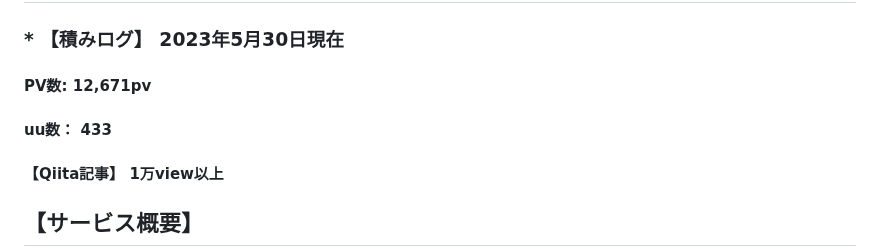
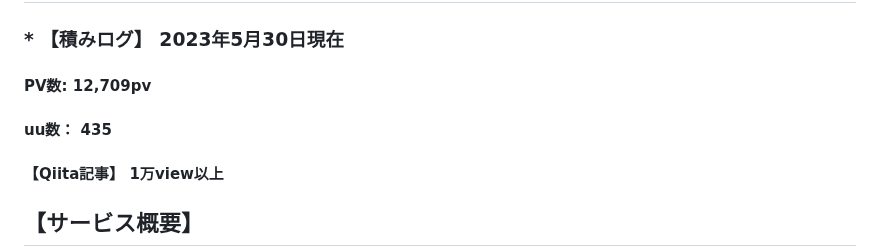
Before and after one commit to aya1357/yumelog777, a Markdown page: README.md, the part around the change. GitHub-like rendering.

```diff
--- a/README.md
+++ b/README.md
@@ -8,8 +8,8 @@
 ## [Qiita記事](https://qiita.com/aya1357/items/5abc68b557197dc39baf)
 
 ### * 【積みログ】 2023年5月30日現在
-#### PV数: 12,671pv
-#### uu数： 433
+#### PV数: 12,709pv
+#### uu数： 435
 #### 【Qiita記事】 1万view以上
 
 
```
